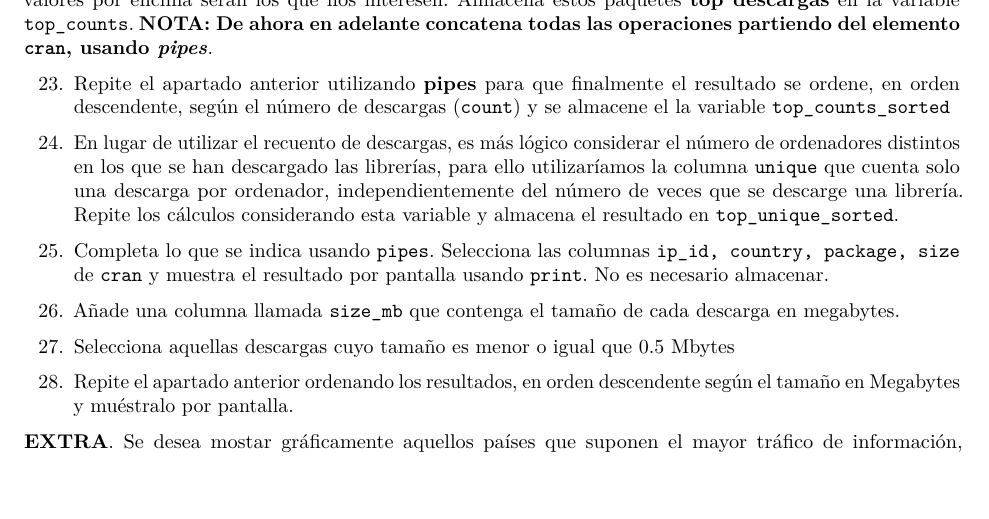
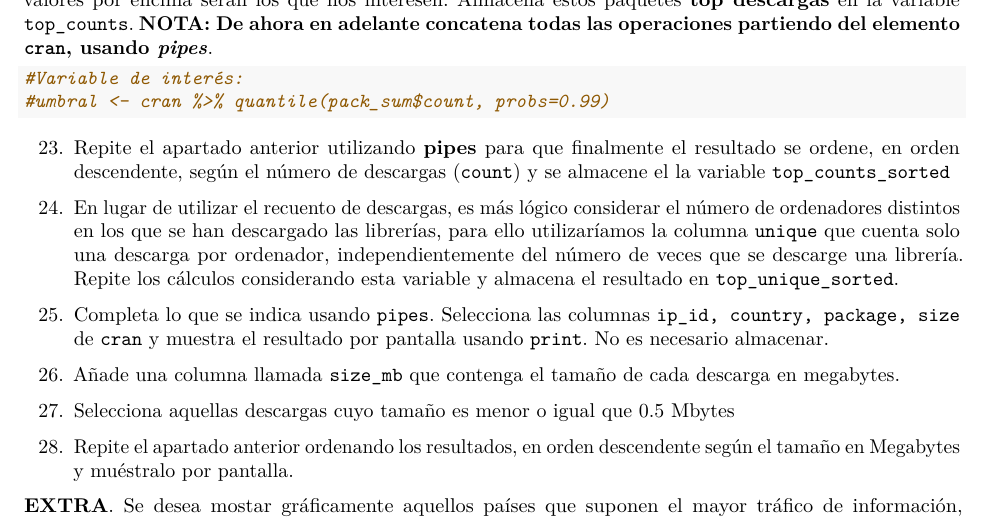
Before and after one commit to sanloll2/RaceTema4, an R Markdown document (CarreraTydiverse_Alumno.Rmd): part of page 5 of 8, cut so that both start at the same text, the shorter picture padded with empty space. Rendered offline with R 4.5, knitr and Pandoc, then LaTeX, with nearby package versions; some code elsewhere in the file could not run offline.

Commit message:
Ejercicio 22

````diff
--- a/CarreraTydiverse_Alumno.Rmd
+++ b/CarreraTydiverse_Alumno.Rmd
@@ -268,10 +268,11 @@ pack_sum <- by_package %>% summarize(count = n(), unique = n_distinct(ip_id),
 pack_sum
 ```
 22. Muestra el 1% de los paquetes que han sido más descargados. Para ello puedes utilizar la función `quantile(????, probs=0.99)`. Siendo ??? la variable de interés, que te permitirá estimar el umbral. Los valores por encima serán los que nos interesen. Almacena estos paquetes **top descargas** en la variable `top_counts`. **NOTA: De ahora en adelante concatena todas las operaciones partiendo del elemento `cran`, usando _pipes_**.
+
 ```{r}
 
-
-
+#Variable de interés:
+#umbral <- cran %>% quantile(pack_sum$count, probs=0.99)
 
 
 
````
